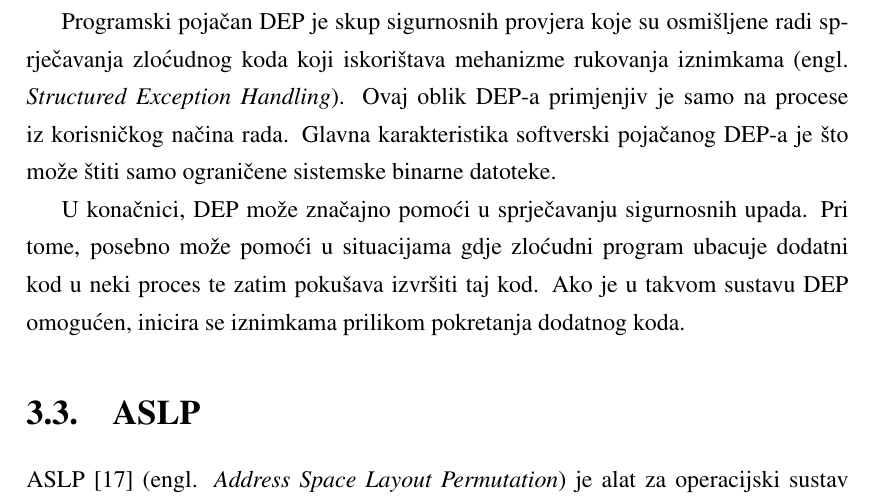
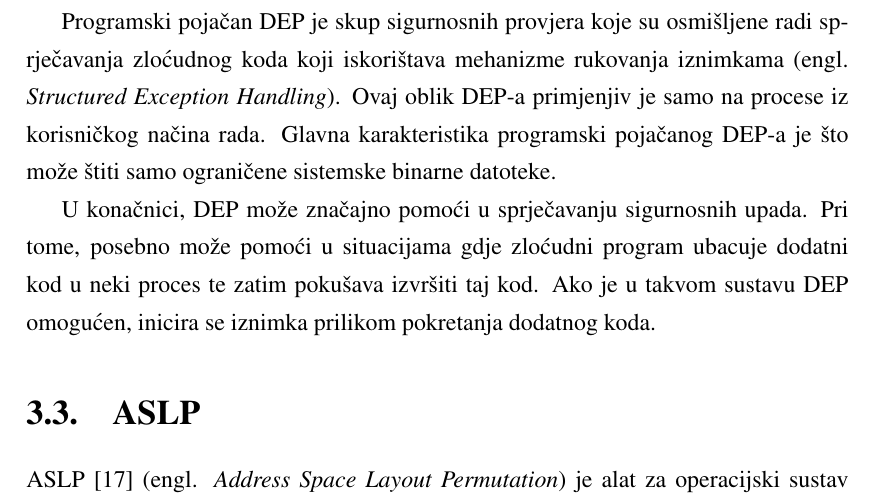
Before and after one commit to bhumic/PErmutator, a LaTeX thesis (thesis/diplomski.tex): part of page 27 of 79, cut so that both start at the same text. Compiled offline with pdfLaTeX.

Commit message:
Small style fixes to DEP chapter

```diff
--- a/thesis/diplomski.tex
+++ b/thesis/diplomski.tex
@@ -931,7 +931,7 @@ Programski pojačan DEP je skup sigurnosnih provjera koje su
 osmišljene radi sprječavanja zloćudnog koda koji iskorištava
 mehanizme rukovanja iznimkama (engl. \emph{Structured Exception
 Handling}). Ovaj oblik DEP-a primjenjiv je samo na procese iz
-korisničkog načina rada. Glavna karakteristika softverski
+korisničkog načina rada. Glavna karakteristika programski
 pojačanog DEP-a je što može štiti samo ograničene sistemske
 binarne datoteke.
 
@@ -939,7 +939,7 @@ U konačnici, DEP može značajno pomoći u sprječavanju sigurnosnih
 upada. Pri tome, posebno može pomoći u situacijama gdje zloćudni
 program ubacuje dodatni kod u neki proces te zatim pokušava
 izvršiti taj kod. Ako je u takvom sustavu DEP omogućen, inicira
-se iznimkama prilikom pokretanja dodatnog koda.
+se iznimka prilikom pokretanja dodatnog koda.
 
 \section{ASLP}
 \label{sct:aslp}
```
